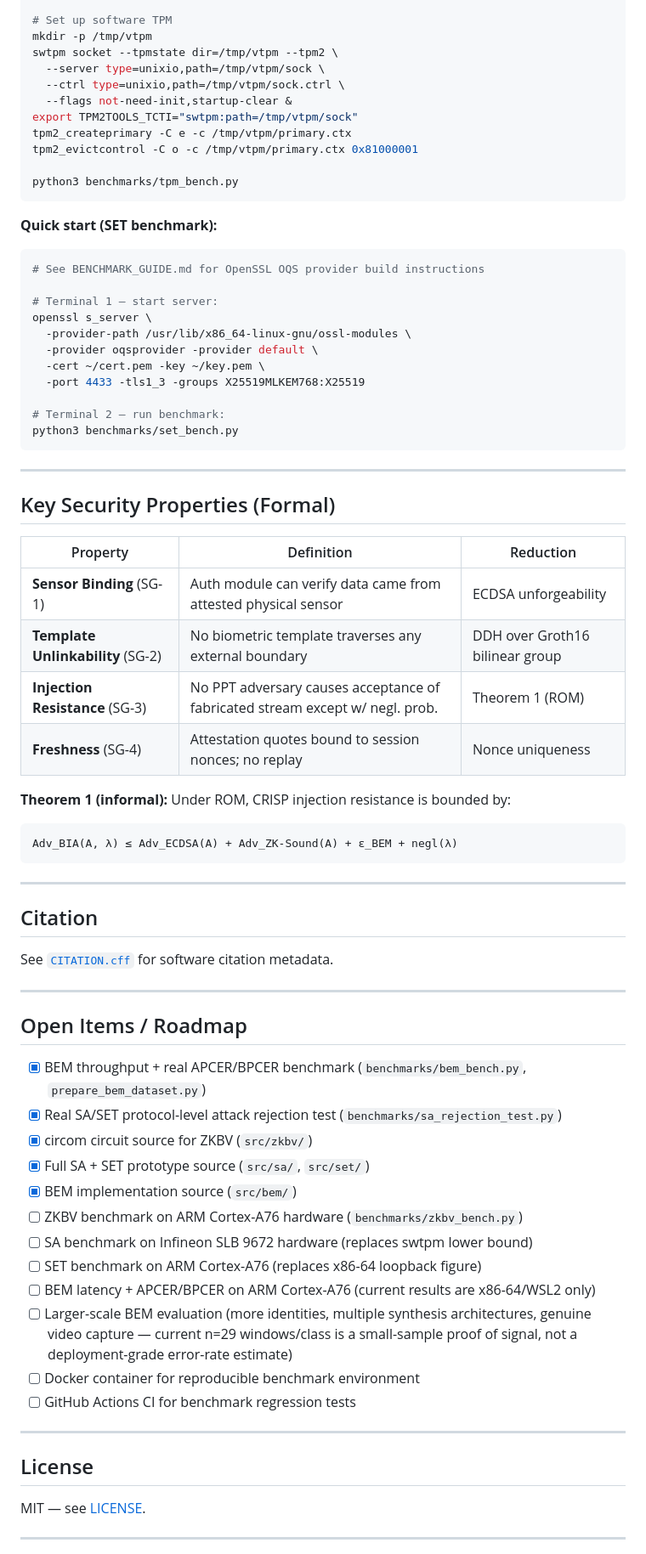
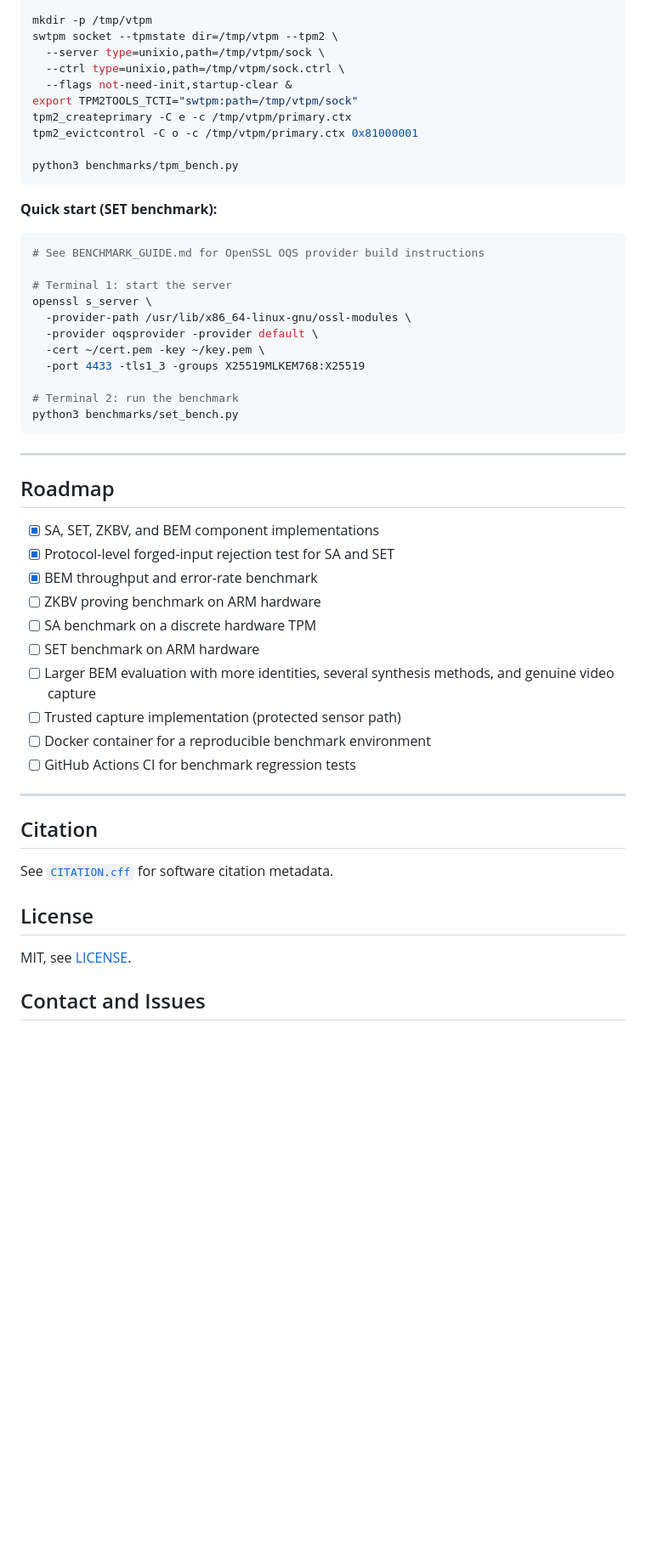
Before and after one commit to sunilgentyala/crisp-framework, a Markdown page: README.md, the part around one of its changes. Shown at 85% size. GitHub-like rendering; blank space fills up the shorter version.

````diff
--- a/README.md
+++ b/README.md
@@ -119,7 +114,6 @@ See [`benchmarks/BENCHMARK_GUIDE.md`](benchmarks/BENCHMARK_GUIDE.md) for full pr
 sudo apt install -y swtpm tpm2-tools python3-pip
 pip install -r requirements.txt
 
-# Set up software TPM
 mkdir -p /tmp/vtpm
 swtpm socket --tpmstate dir=/tmp/vtpm --tpm2 \
   --server type=unixio,path=/tmp/vtpm/sock \
@@ -136,33 +130,31 @@ python3 benchmarks/tpm_bench.py
 ```bash
 # See BENCHMARK_GUIDE.md for OpenSSL OQS provider build instructions
 
-# Terminal 1 — start server:
+# Terminal 1: start the server
 openssl s_server \
   -provider-path /usr/lib/x86_64-linux-gnu/ossl-modules \
   -provider oqsprovider -provider default \
   -cert ~/cert.pem -key ~/key.pem \
   -port 4433 -tls1_3 -groups X25519MLKEM768:X25519
 
-# Terminal 2 — run benchmark:
+# Terminal 2: run the benchmark
 python3 benchmarks/set_bench.py
 ```
 
 ---
 
-## Key Security Properties (Formal)
+## Roadmap
 
-| Property | Definition | Reduction |
-|----------|-----------|-----------|
-| **Sensor Binding** (SG-1) | Auth module can verify data came from attested physical sensor | ECDSA unforgeability |
-| **Template Unlinkability** (SG-2) | No biometric template traverses any external boundary | DDH over Groth16 bilinear group |
-| **Injection Resistance** (SG-3) | No PPT adversary causes acceptance of fabricated stream except w/ negl. prob. | Theorem 1 (ROM) |
-| **Freshness** (SG-4) | Attestation quotes bound to session nonces; no replay | Nonce uniqueness |
-
-**Theorem 1 (informal):** Under ROM, CRISP injection resistance is bounded by:
-
-```
-Adv_BIA(A, λ) ≤ Adv_ECDSA(A) + Adv_ZK-Sound(A) + ε_BEM + negl(λ)
-```
+- [x] SA, SET, ZKBV, and BEM component implementations
+- [x] Protocol-level forged-input rejection test for SA and SET
+- [x] BEM throughput and error-rate benchmark
+- [ ] ZKBV proving benchmark on ARM hardware
+- [ ] SA benchmark on a discrete hardware TPM
+- [ ] SET benchmark on ARM hardware
+- [ ] Larger BEM evaluation with more identities, several synthesis methods, and genuine video capture
+- [ ] Trusted capture implementation (protected sensor path)
+- [ ] Docker container for a reproducible benchmark environment
+- [ ] GitHub Actions CI for benchmark regression tests
 
 ---
 
@@ -170,28 +162,9 @@ Adv_BIA(A, λ) ≤ Adv_ECDSA(A) + Adv_ZK-Sound(A) + ε_BEM + negl(λ)
 
 See [`CITATION.cff`](CITATION.cff) for software citation metadata.
 
----
-
-## Open Items / Roadmap
-
-- [x] BEM throughput + real APCER/BPCER benchmark (`benchmarks/bem_bench.py`, `prepare_bem_dataset.py`)
-- [x] Real SA/SET protocol-level attack rejection test (`benchmarks/sa_rejection_test.py`)
-- [x] circom circuit source for ZKBV (`src/zkbv/`)
-- [x] Full SA + SET prototype source (`src/sa/`, `src/set/`)
-- [x] BEM implementation source (`src/bem/`)
-- [ ] ZKBV benchmark on ARM Cortex-A76 hardware (`benchmarks/zkbv_bench.py`)
-- [ ] SA benchmark on Infineon SLB 9672 hardware (replaces swtpm lower bound)
-- [ ] SET benchmark on ARM Cortex-A76 (replaces x86-64 loopback figure)
-- [ ] BEM latency + APCER/BPCER on ARM Cortex-A76 (current results are x86-64/WSL2 only)
-- [ ] Larger-scale BEM evaluation (more identities, multiple synthesis architectures, genuine video capture — current n=29 windows/class is a small-sample proof of signal, not a deployment-grade error-rate estimate)
-- [ ] Docker container for reproducible benchmark environment
-- [ ] GitHub Actions CI for benchmark regression tests
-
----
-
 ## License
 
-MIT — see [LICENSE](LICENSE).
+MIT, see [LICENSE](LICENSE).
 
----
+## Contact and Issues
 
````
Also changed, not shown: other parts of README.md (+61 -69 lines).
